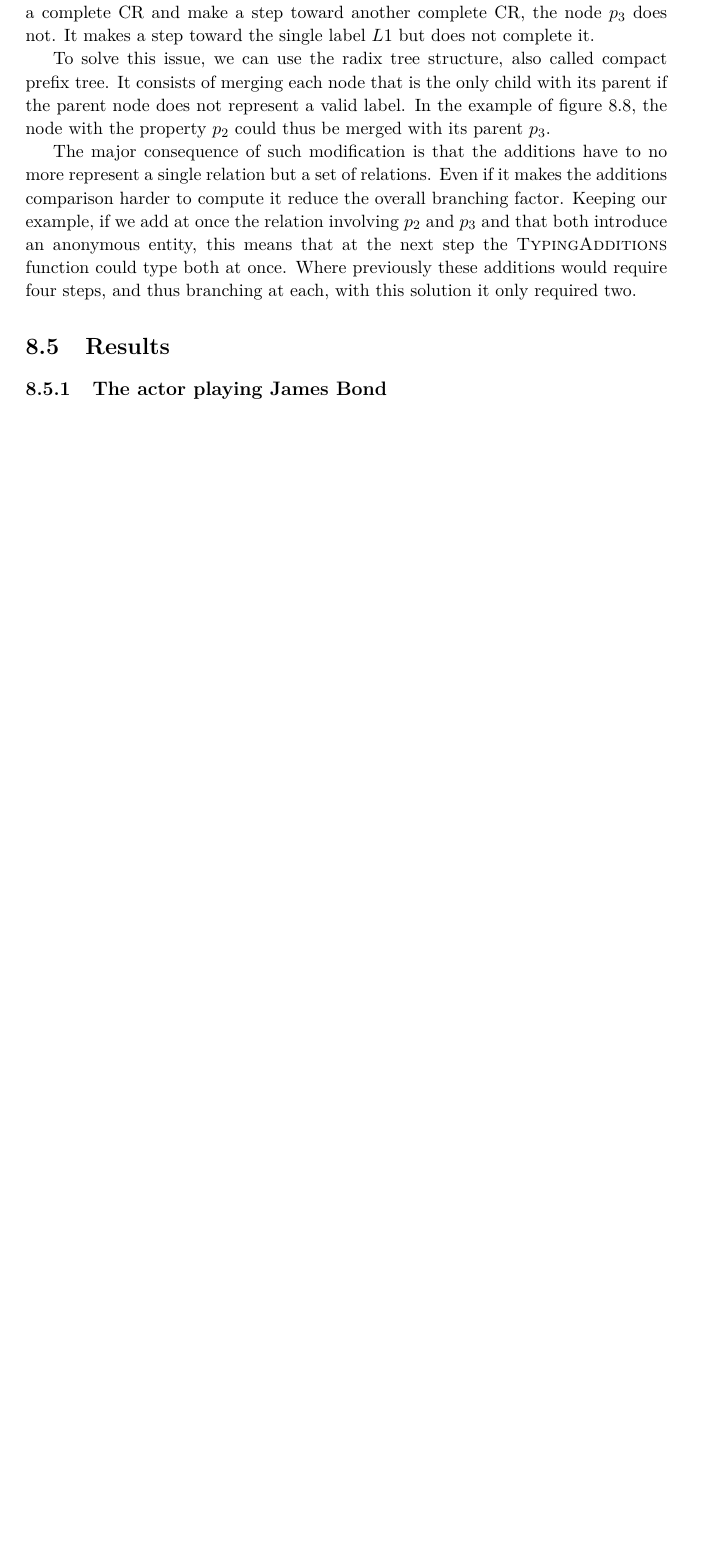
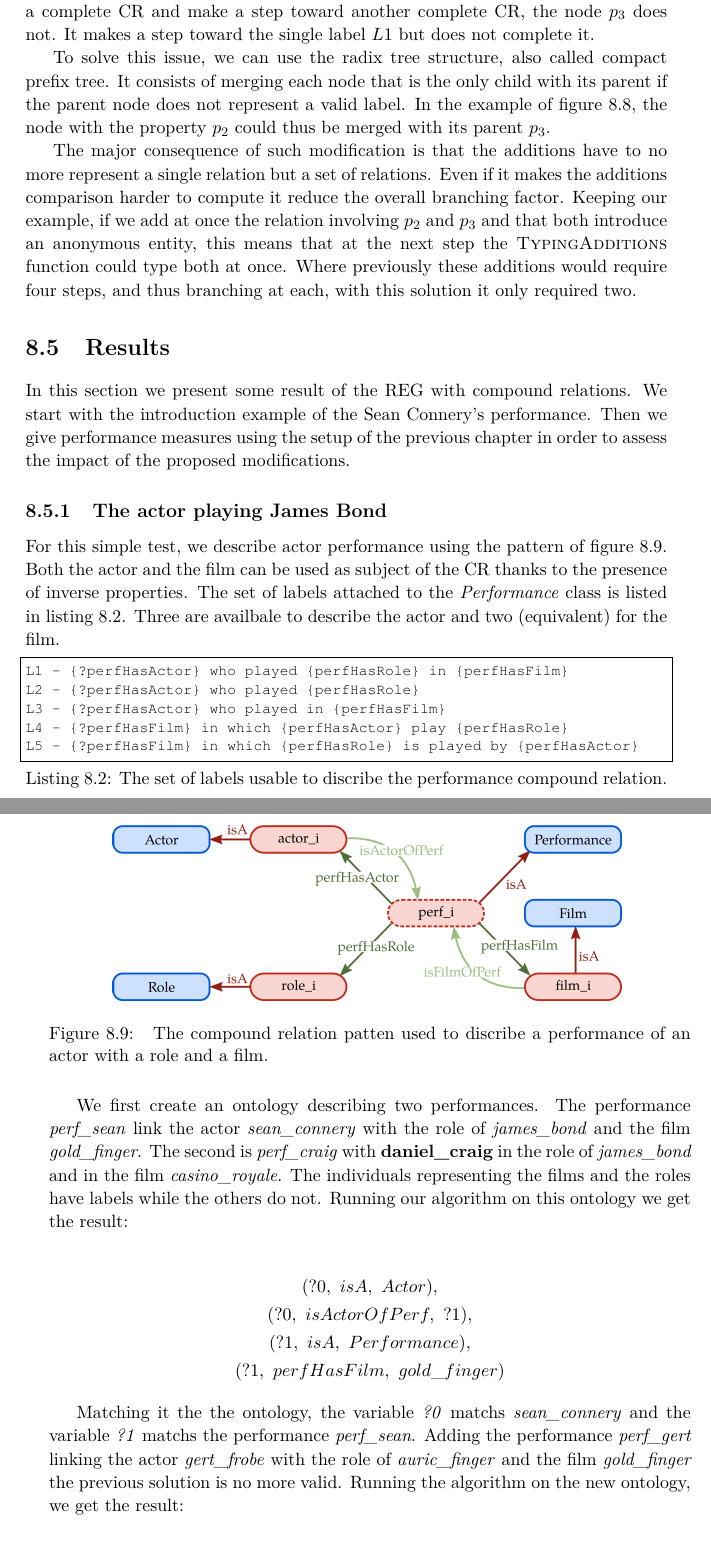
Before and after one commit to sarthou/thesis, a LaTeX thesis (These.tex, which reads Chapter7.tex): part of page 106 of 127 before the commit and two parts of pages 106 and 107 of 129 after it, the two joined at a grey line, cut so that both start at the same text, the shorter picture padded with empty space. Compiled offline with pdfLaTeX.

Commit message:
chapter 7 result 007

```diff
--- a/Chapter7.tex
+++ b/Chapter7.tex
@@ -288,5 +288,35 @@ The major consequence of such modification is that the additions have to no more
 
 \section{Results}
 
+In this section we present some result of the REG with compound relations. We start with the introduction example of the Sean Connery's performance. Then we give performance measures using the setup of the previous chapter in order to assess the impact of the proposed modifications.
+
 \subsection{The actor playing James Bond}
 
+For this simple test, we describe actor performance using the pattern of figure~\ref{fig:chap7_perf}. Both the actor and the film can be used as subject of the CR thanks to the presence of inverse properties. The set of labels attached to the \textit{Performance} class is listed in listing~\ref{lst:chap7_perf_labels}. Three are availbale to describe the actor and two (equivalent) for the film.
+
+\begin{figure}[ht!]
+\centering
+\includegraphics[scale=0.4]{figures/chapter7/perf.png}
+\caption{\label{fig:chap7_perf} The compound relation patten used to discribe a performance of an actor with a role and a film.}
+\end{figure}
+
+\begin{lstlisting}[frame=single, caption={ The set of labels usable to discribe the performance compound relation.}, label={lst:chap7_perf_labels}, captionpos=b, style=Labels, mathescape=true]
+L1 - {?perfHasActor} who played {perfHasRole} in {perfHasFilm}
+L2 - {?perfHasActor} who played {perfHasRole}
+L3 - {?perfHasActor} who played in {perfHasFilm}
+L4 - {?perfHasFilm} in which {perfHasActor} play {perfHasRole}
+L5 - {?perfHasFilm} in which {perfHasRole} is played by {perfHasActor}
+\end{lstlisting}
+
+We first create an ontology describing two performances. The performance \textit{perf\_sean} link the actor \textit{sean\_connery} with the role of \textit{james\_bond} and the film \textit{gold\_finger}. The second is \textit{perf\_craig} with \textbf{daniel\_craig} in the role of \textit{james\_bond} and in the film \textit{casino\_royale}. The individuals representing the films and the roles have labels while the others do not. Running our algorithm on this ontology we get the result:
+
+\begin{gather*}
+(?0,\ isA,\ Actor),\\
+(?0,\ isActorOfPerf,\ ?1),\\
+(?1,\ isA,\ Performance),\\
+(?1,\ perfHasFilm,\ gold\_finger)
+\end{gather*}
+
+Matching it the the ontology, the variable \textit{?0} matchs \textit{sean\_connery} and the variable \textit{?1} matchs the performance \textit{perf\_sean}. Adding the performance \textit{perf\_gert} linking the actor \textit{gert\_frobe} with the role of \textit{auric\_finger} and the film \textit{gold\_finger} the previous solution is no more valid. Running the algorithm on the new ontology, we get the result:
+
+\begin{gather*}
```
Also changed, not shown: figures/chapter7/perf.png (added), figures/chapter7/performance.svg (added), Chapter7.tex (11 more changed lines), 1 other file.
